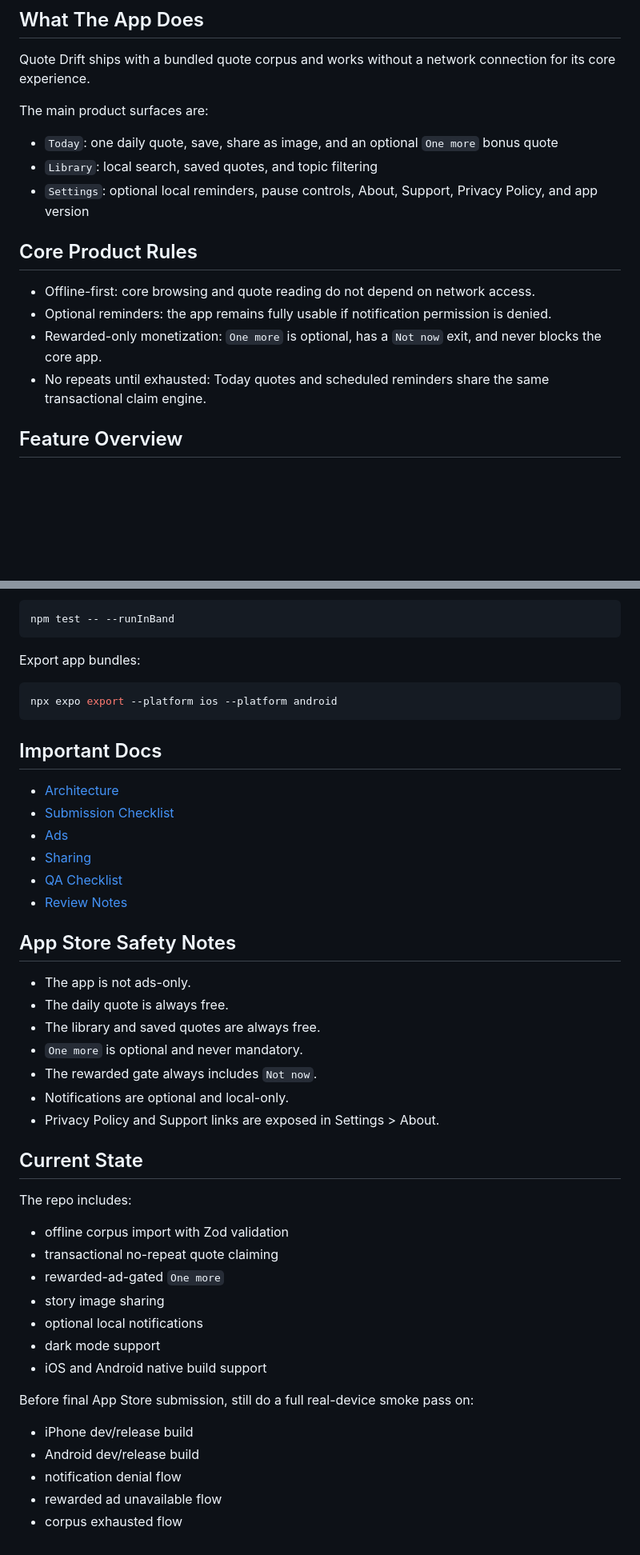
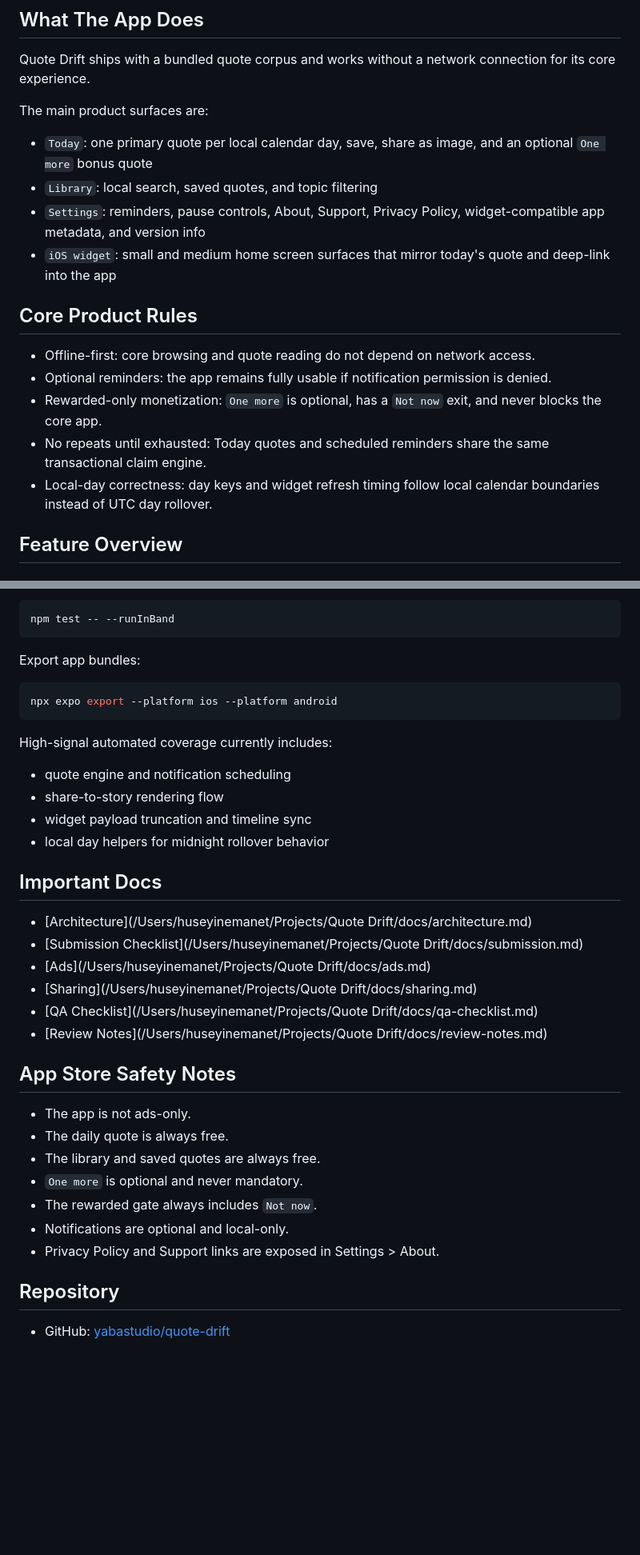
Before and after one commit to huseyinemanet/quote-drift, a Markdown page: README.md, 2 parts joined by grey strips. Shown at 80% size. Rendered like a GitHub page; blank space fills up the shorter version.

Commit message:
docs: update readme for widget support

````diff
--- a/README.md
+++ b/README.md
@@ -14,9 +14,10 @@ It is designed to stay App Store review-safe:
 Quote Drift ships with a bundled quote corpus and works without a network connection for its core experience.
 
 The main product surfaces are:
-- `Today`: one daily quote, save, share as image, and an optional `One more` bonus quote
+- `Today`: one primary quote per local calendar day, save, share as image, and an optional `One more` bonus quote
 - `Library`: local search, saved quotes, and topic filtering
-- `Settings`: optional local reminders, pause controls, About, Support, Privacy Policy, and app version
+- `Settings`: reminders, pause controls, About, Support, Privacy Policy, widget-compatible app metadata, and version info
+- `iOS widget`: small and medium home screen surfaces that mirror today's quote and deep-link into the app
 
 ## Core Product Rules
 
@@ -24,6 +25,7 @@ The main product surfaces are:
 - Optional reminders: the app remains fully usable if notification permission is denied.
 - Rewarded-only monetization: `One more` is optional, has a `Not now` exit, and never blocks the core app.
 - No repeats until exhausted: Today quotes and scheduled reminders share the same transactional claim engine.
+- Local-day correctness: day keys and widget refresh timing follow local calendar boundaries instead of UTC day rollover.
 
 ## Feature Overview
 
@@ -190,14 +222,20 @@ Export app bundles:
 npx expo export --platform ios --platform android
 ```
 
+High-signal automated coverage currently includes:
+- quote engine and notification scheduling
+- share-to-story rendering flow
+- widget payload truncation and timeline sync
+- local day helpers for midnight rollover behavior
+
 ## Important Docs
 
-- [Architecture](/Users/huseyinemanet/Projects/Quote%20Drift/docs/architecture.md)
-- [Submission Checklist](/Users/huseyinemanet/Projects/Quote%20Drift/docs/submission.md)
-- [Ads](/Users/huseyinemanet/Projects/Quote%20Drift/docs/ads.md)
-- [Sharing](/Users/huseyinemanet/Projects/Quote%20Drift/docs/sharing.md)
-- [QA Checklist](/Users/huseyinemanet/Projects/Quote%20Drift/docs/qa-checklist.md)
-- [Review Notes](/Users/huseyinemanet/Projects/Quote%20Drift/docs/review-notes.md)
+- [Architecture](/Users/huseyinemanet/Projects/Quote Drift/docs/architecture.md)
+- [Submission Checklist](/Users/huseyinemanet/Projects/Quote Drift/docs/submission.md)
+- [Ads](/Users/huseyinemanet/Projects/Quote Drift/docs/ads.md)
+- [Sharing](/Users/huseyinemanet/Projects/Quote Drift/docs/sharing.md)
+- [QA Checklist](/Users/huseyinemanet/Projects/Quote Drift/docs/qa-checklist.md)
+- [Review Notes](/Users/huseyinemanet/Projects/Quote Drift/docs/review-notes.md)
 
 ## App Store Safety Notes
 
@@ -209,20 +247,6 @@ npx expo export --platform ios --platform android
 - Notifications are optional and local-only.
 - Privacy Policy and Support links are exposed in Settings > About.
 
-## Current State
+## Repository
 
-The repo includes:
-- offline corpus import with Zod validation
-- transactional no-repeat quote claiming
-- rewarded-ad-gated `One more`
-- story image sharing
-- optional local notifications
-- dark mode support
-- iOS and Android native build support
-
-Before final App Store submission, still do a full real-device smoke pass on:
-- iPhone dev/release build
-- Android dev/release build
-- notification denial flow
-- rewarded ad unavailable flow
-- corpus exhausted flow
+- GitHub: [yabastudio/quote-drift](https://github.com/yabastudio/quote-drift)
````
Also changed, not shown: other parts of README.md (+40 -10 lines).
